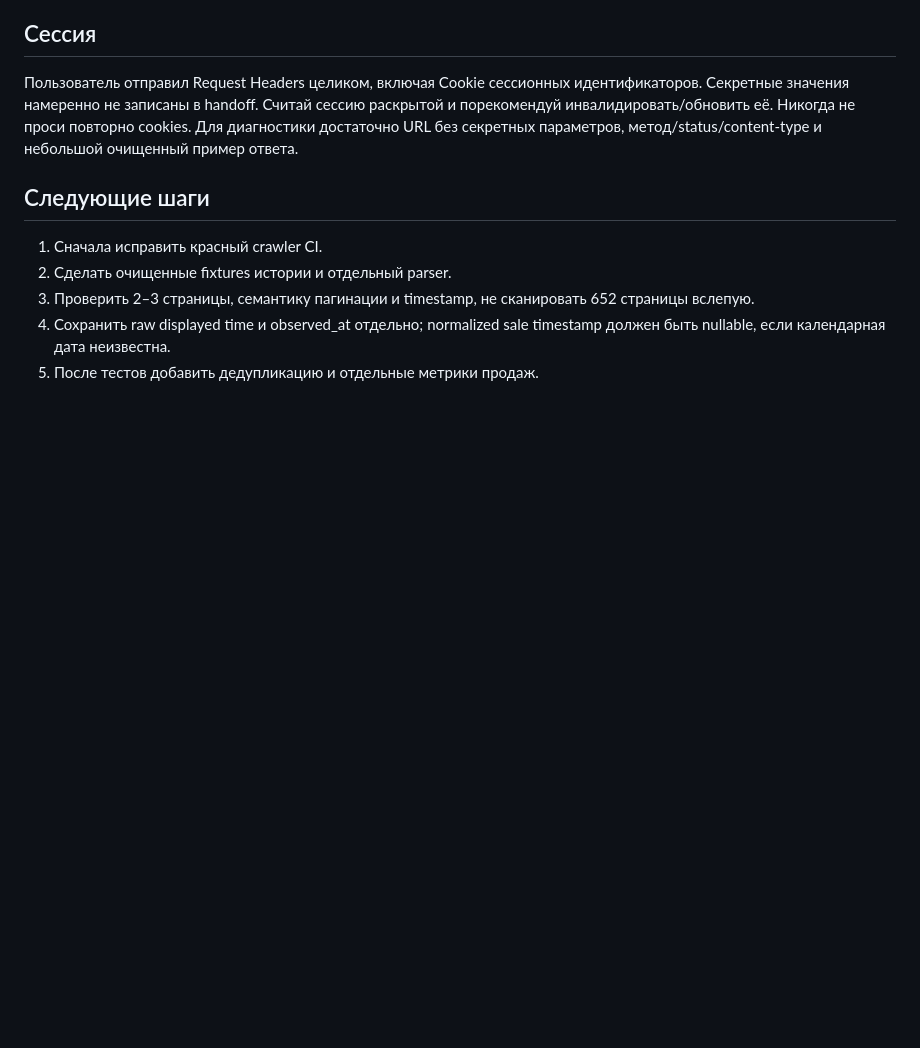
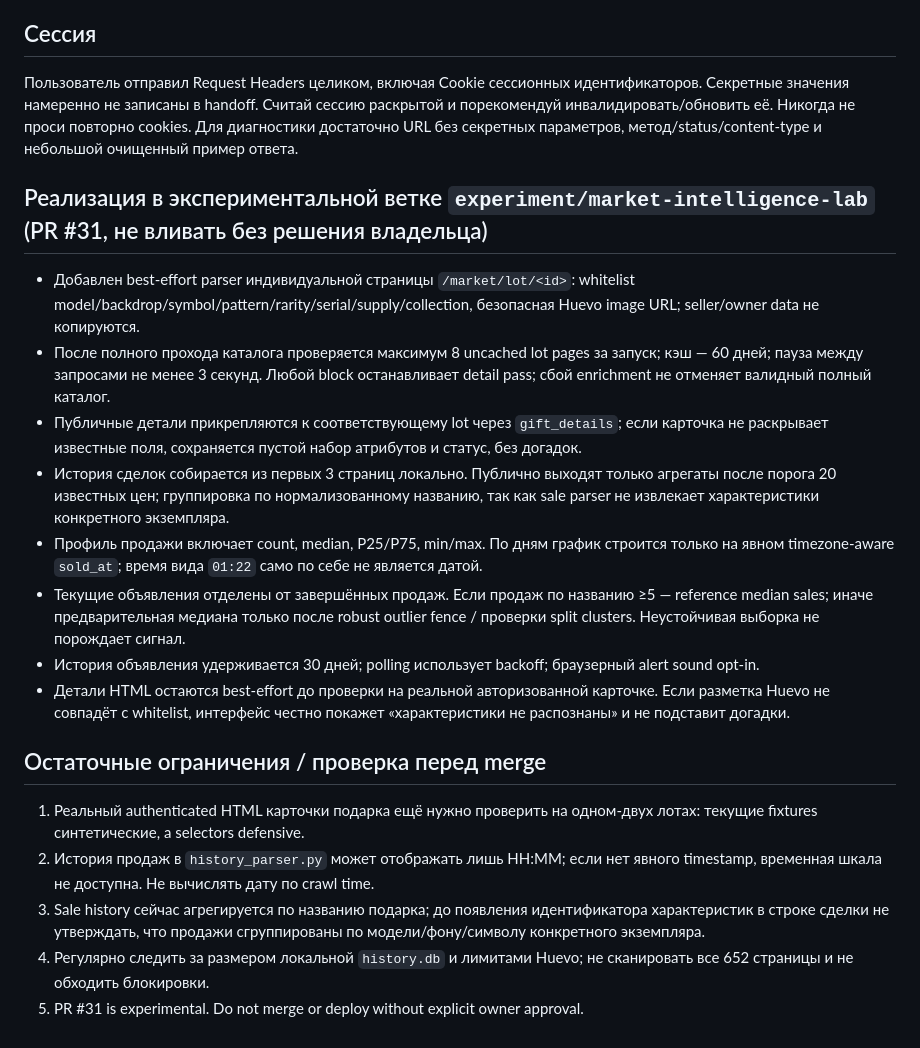
Before and after one commit to monkeyzxcw/huevo-gift-analytics, a Markdown page: AI_HANDOFF/HUEVO_MARKET_RESEARCH.md, the part around the change. Drawn GitHub-style; blank space fills up the shorter version.

Commit message:
Record Market Intelligence Lab findings and remaining validation limits

```diff
--- a/AI_HANDOFF/HUEVO_MARKET_RESEARCH.md
+++ b/AI_HANDOFF/HUEVO_MARKET_RESEARCH.md
@@ -27,9 +27,20 @@ Canonical URL: https://huevo.su/market/history. Переданный HTML сод
 ## Сессия
 Пользователь отправил Request Headers целиком, включая Cookie сессионных идентификаторов. Секретные значения намеренно не записаны в handoff. Считай сессию раскрытой и порекомендуй инвалидировать/обновить её. Никогда не проси повторно cookies. Для диагностики достаточно URL без секретных параметров, метод/status/content-type и небольшой очищенный пример ответа.
 
-## Следующие шаги
-1. Сначала исправить красный crawler CI.
-2. Сделать очищенные fixtures истории и отдельный parser.
-3. Проверить 2–3 страницы, семантику пагинации и timestamp, не сканировать 652 страницы вслепую.
-4. Сохранить raw displayed time и observed_at отдельно; normalized sale timestamp должен быть nullable, если календарная дата неизвестна.
-5. После тестов добавить дедупликацию и отдельные метрики продаж.
+## Реализация в экспериментальной ветке `experiment/market-intelligence-lab` (PR #31, не вливать без решения владельца)
+
+- Добавлен best-effort parser индивидуальной страницы `/market/lot/<id>`: whitelist model/backdrop/symbol/pattern/rarity/serial/supply/collection, безопасная Huevo image URL; seller/owner data не копируются.
+- После полного прохода каталога проверяется максимум 8 uncached lot pages за запуск; кэш — 60 дней; пауза между запросами не менее 3 секунд. Любой block останавливает detail pass; сбой enrichment не отменяет валидный полный каталог.
+- Публичные детали прикрепляются к соответствующему lot через `gift_details`; если карточка не раскрывает известные поля, сохраняется пустой набор атрибутов и статус, без догадок.
+- История сделок собирается из первых 3 страниц локально. Публично выходят только агрегаты после порога 20 известных цен; группировка по нормализованному названию, так как sale parser не извлекает характеристики конкретного экземпляра.
+- Профиль продажи включает count, median, P25/P75, min/max. По дням график строится только на явном timezone-aware `sold_at`; время вида `01:22` само по себе не является датой.
+- Текущие объявления отделены от завершённых продаж. Если продаж по названию ≥5 — reference median sales; иначе предварительная медиана только после robust outlier fence / проверки split clusters. Неустойчивая выборка не порождает сигнал.
+- История объявления удерживается 30 дней; polling использует backoff; браузерный alert sound opt-in.
+- Детали HTML остаются best-effort до проверки на реальной авторизованной карточке. Если разметка Huevo не совпадёт с whitelist, интерфейс честно покажет «характеристики не распознаны» и не подставит догадки.
+
+## Остаточные ограничения / проверка перед merge
+1. Реальный authenticated HTML карточки подарка ещё нужно проверить на одном-двух лотах: текущие fixtures синтетические, а selectors defensive.
+2. История продаж в `history_parser.py` может отображать лишь HH:MM; если нет явного timestamp, временная шкала не доступна. Не вычислять дату по crawl time.
+3. Sale history сейчас агрегируется по названию подарка; до появления идентификатора характеристик в строке сделки не утверждать, что продажи сгруппированы по модели/фону/символу конкретного экземпляра.
+4. Регулярно следить за размером локальной `history.db` и лимитами Huevo; не сканировать все 652 страницы и не обходить блокировки.
+5. PR #31 is experimental. Do not merge or deploy without explicit owner approval.
```
